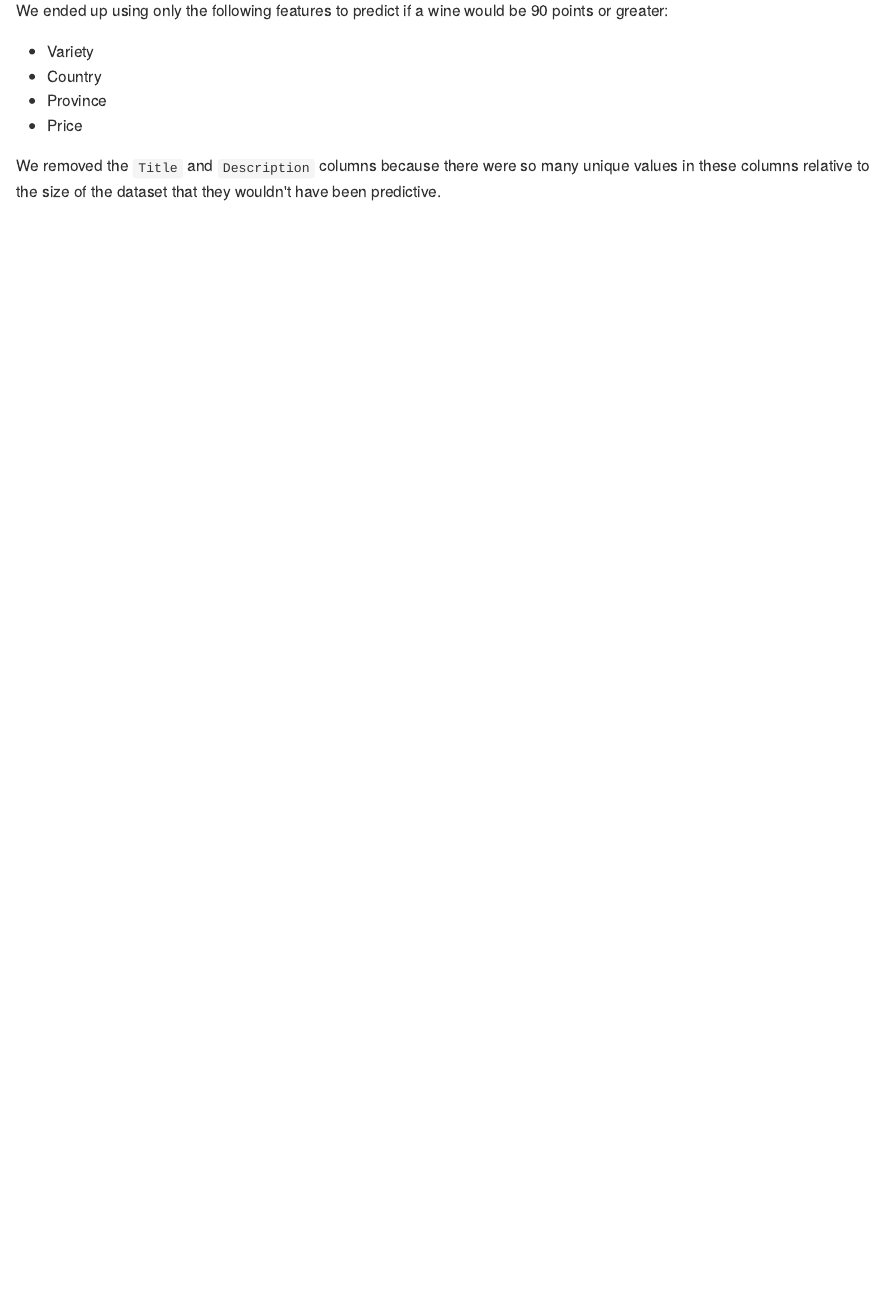
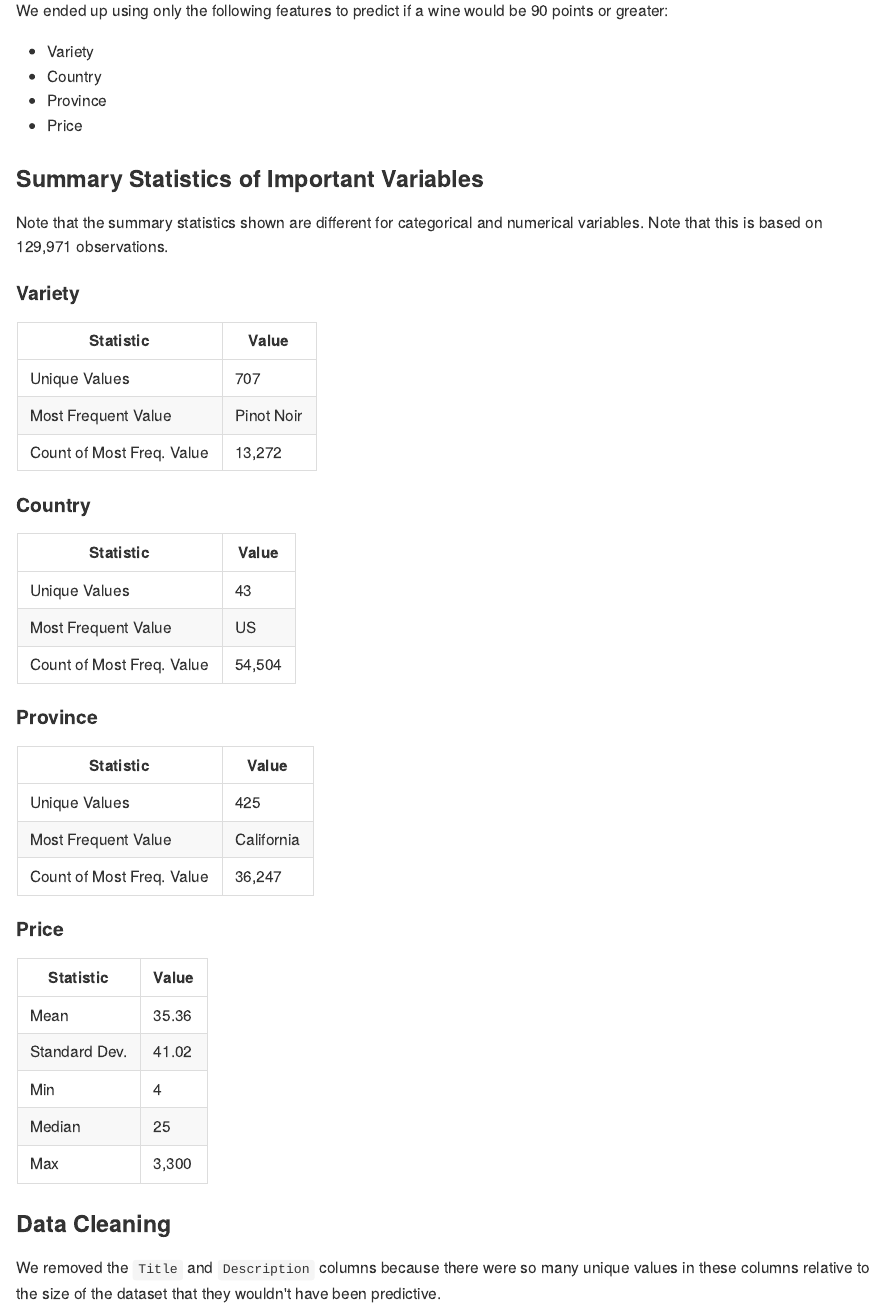
Before and after one commit to UBC-MDS/DSCI_522_payla_rzitomer, an R Markdown document (docs/results.Rmd): the page in a window 1100 px wide, from 1990 px down. The pictures show the output file docs/results.md that the author committed with the source, drawn offline in the style of GitHub.

Commit message:
Add summary statistics for important variables

```diff
--- a/docs/results.Rmd
+++ b/docs/results.Rmd
@@ -58,6 +58,46 @@ We ended up using only the following features to predict if a wine would be 90 p
 * Province
 * Price
 
+### Summary Statistics of Important Variables
+Note that the summary statistics shown are different for categorical and numerical variables. Note that this is based on 129,971 observations.
+
+####Variety
+
+|Statistic| Value|
+|---------|-------|
+|Unique Values| 707|
+|Most Frequent Value|Pinot Noir|
+|Count of Most Freq. Value| 13,272|
+
+####Country
+
+|Statistic| Value|
+|---------|-------|
+|Unique Values| 43|
+|Most Frequent Value|US|
+|Count of Most Freq. Value| 54,504|
+
+####Province
+
+|Statistic| Value|
+|---------|-------|
+|Unique Values| 425|
+|Most Frequent Value|California|
+|Count of Most Freq. Value|36,247|
+
+
+####Price
+
+|Statistic| Value|
+|---------|-------|
+|Mean| 35.36|
+|Standard Dev.|41.02|
+|Min| 4|
+|Median|25|
+|Max|3,300|
+
+
+### Data Cleaning
 We removed the `Title` and `Description` columns because there were so many unique values in these columns relative to the size of the dataset that they wouldn't have been predictive.
 
 We removed the `Taster Name`, `Taster Twitter Handle`, `Winery`, `Designation`, `Region 1`, and `Region 2` columns because we didn't think this would be information that would be accessible to the consumer. Also, for the region columns that information was already more or less captured in a more accessible way in the `country` and the `province` variables.
```
Also changed, not shown: docs/results.md, 1 other file.
